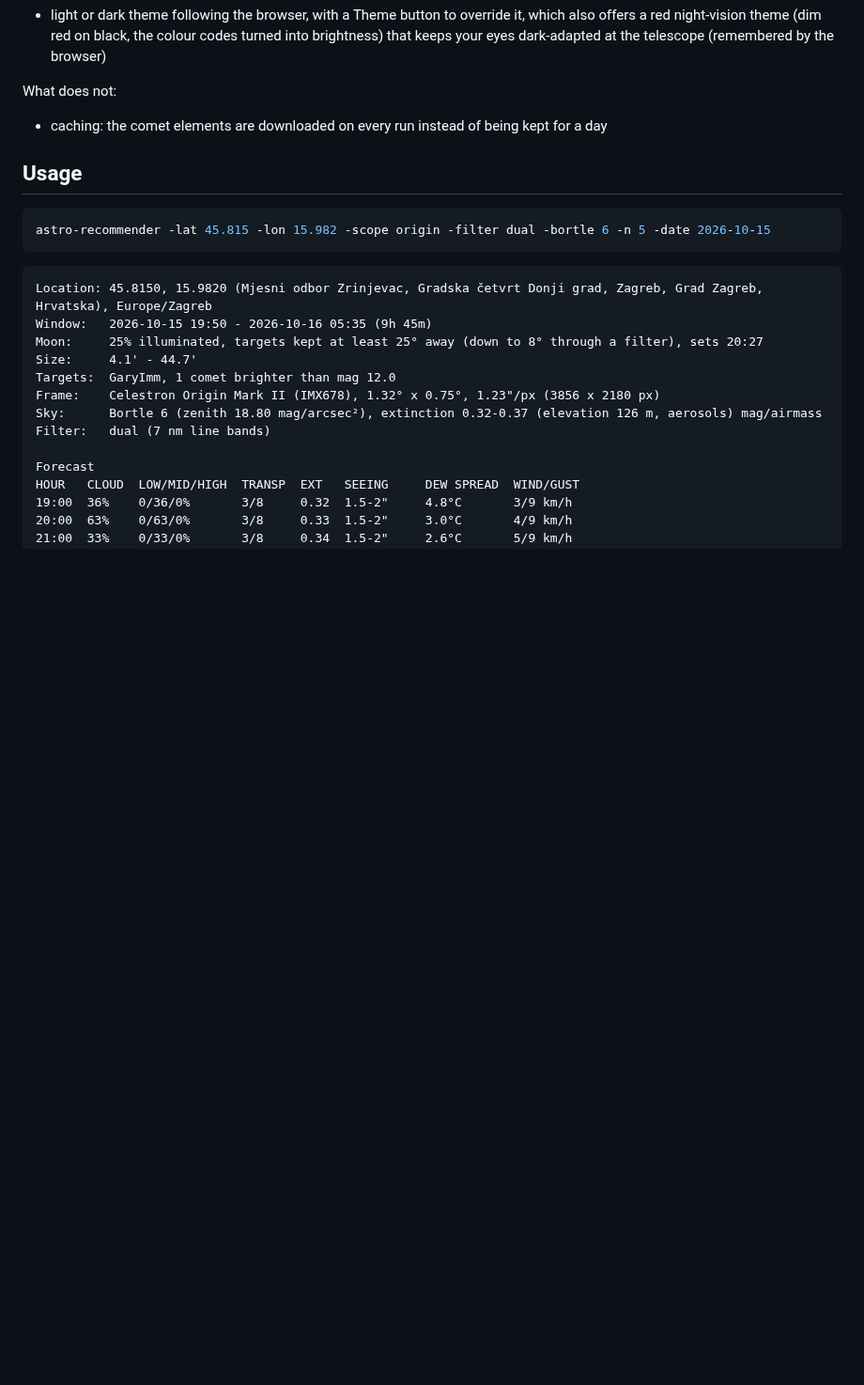
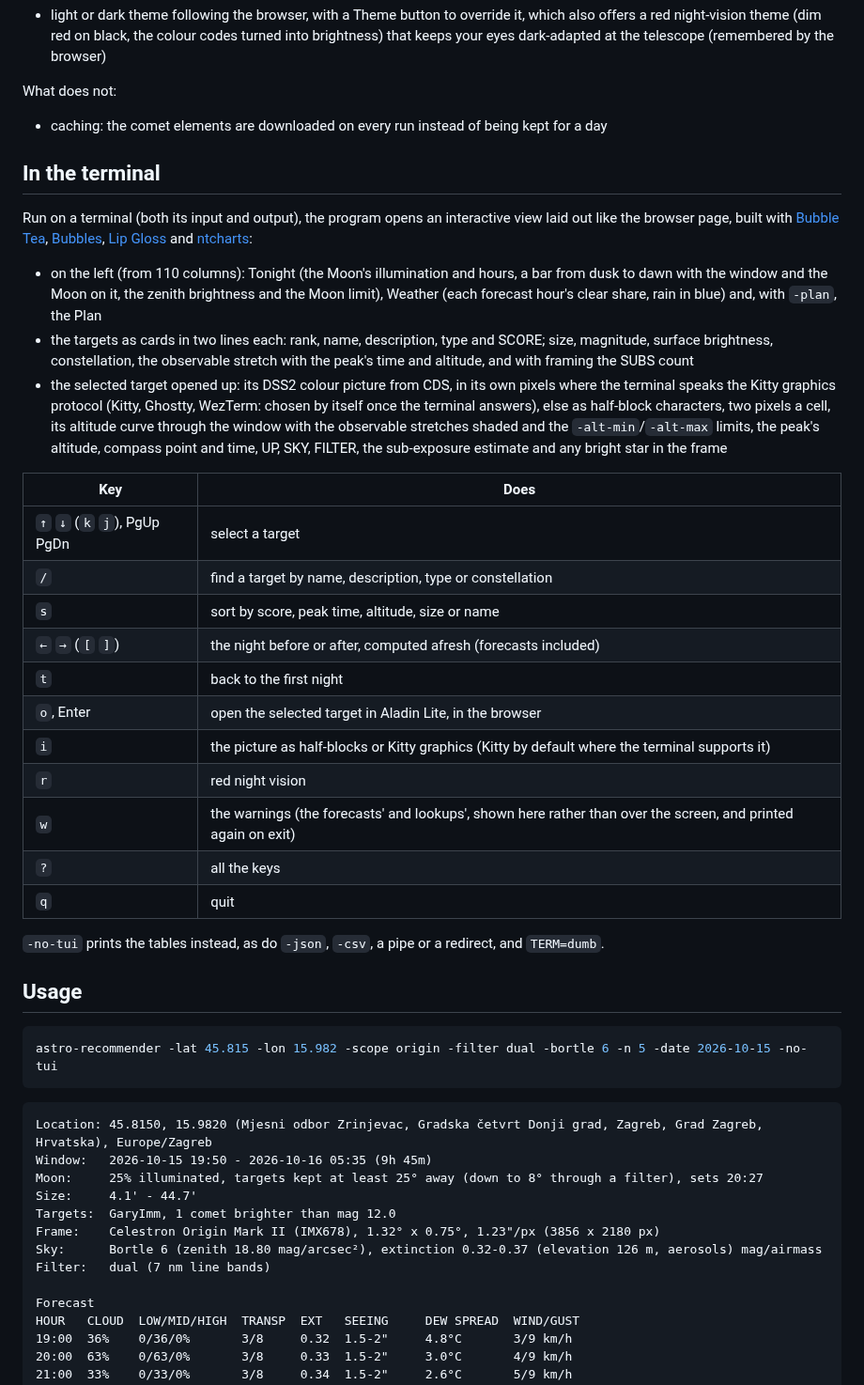
Before and after one commit to dkorunic/astro-recommender, a Markdown page: README.md, the part around one of its changes. Shown at 94% size. GitHub-like rendering; blank space fills up the shorter version.

````diff
--- a/README.md
+++ b/README.md
@@ -121,10 +123,34 @@ What does not:
 
 - caching: the comet elements are downloaded on every run instead of being kept for a day
 
+## In the terminal
+
+Run on a terminal (both its input and output), the program opens an interactive view laid out like the browser page, built with [Bubble Tea](https://github.com/charmbracelet/bubbletea), [Bubbles](https://github.com/charmbracelet/bubbles), [Lip Gloss](https://github.com/charmbracelet/lipgloss) and [ntcharts](https://github.com/NimbleMarkets/ntcharts):
+
+- on the left (from 110 columns): Tonight (the Moon's illumination and hours, a bar from dusk to dawn with the window and the Moon on it, the zenith brightness and the Moon limit), Weather (each forecast hour's clear share, rain in blue) and, with `-plan`, the Plan
+- the targets as cards in two lines each: rank, name, description, type and SCORE; size, magnitude, surface brightness, constellation, the observable stretch with the peak's time and altitude, and with framing the SUBS count
+- the selected target opened up: its DSS2 colour picture from CDS, in its own pixels where the terminal speaks the Kitty graphics protocol (Kitty, Ghostty, WezTerm: chosen by itself once the terminal answers), else as half-block characters, two pixels a cell, its altitude curve through the window with the observable stretches shaded and the `-alt-min`/`-alt-max` limits, the peak's altitude, compass point and time, UP, SKY, FILTER, the sub-exposure estimate and any bright star in the frame
+
+| Key | Does |
+|---|---|
+| `↑` `↓` (`k` `j`), PgUp PgDn | select a target |
+| `/` | find a target by name, description, type or constellation |
+| `s` | sort by score, peak time, altitude, size or name |
+| `←` `→` (`[` `]`) | the night before or after, computed afresh (forecasts included) |
+| `t` | back to the first night |
+| `o`, Enter | open the selected target in Aladin Lite, in the browser |
+| `i` | the picture as half-blocks or Kitty graphics (Kitty by default where the terminal supports it) |
+| `r` | red night vision |
+| `w` | the warnings (the forecasts' and lookups', shown here rather than over the screen, and printed again on exit) |
+| `?` | all the keys |
+| `q` | quit |
+
+`-no-tui` prints the tables instead, as do `-json`, `-csv`, a pipe or a redirect, and `TERM=dumb`.
+
 ## Usage
 
 ```sh
-astro-recommender -lat 45.815 -lon 15.982 -scope origin -filter dual -bortle 6 -n 5 -date 2026-10-15
+astro-recommender -lat 45.815 -lon 15.982 -scope origin -filter dual -bortle 6 -n 5 -date 2026-10-15 -no-tui
 ```
 
 ```
````
Also changed, not shown: other parts of README.md (+3 -0 lines), CLAUDE.md (+6 -2 lines), demo.jpg, 15 other files.
